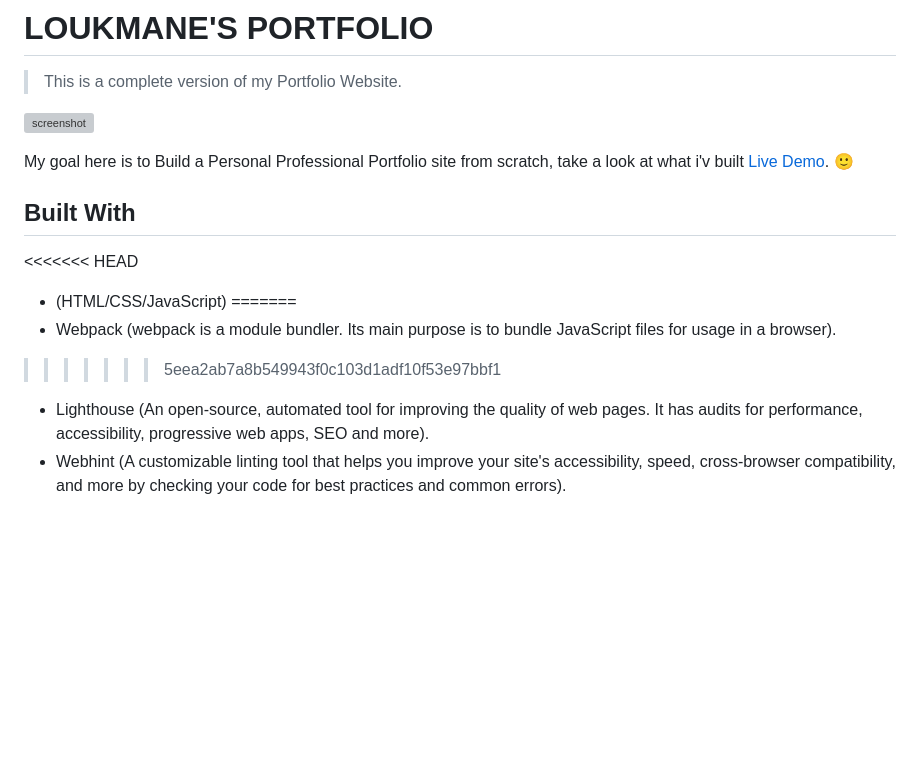
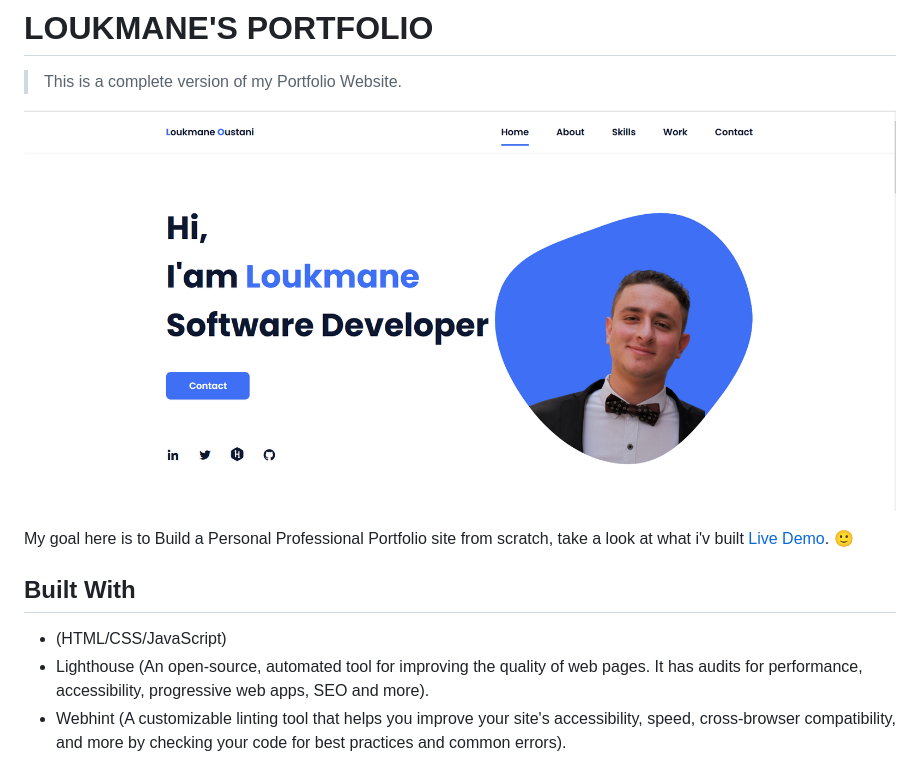
Before and after one commit to L2oukmane/Loukmane-Portfolio, a Markdown page: README.md, the part around the change printed below. GitHub-like rendering; pictures changed too: images/por.PNG (added); blank space fills up the shorter version; grey boxes are pictures that could not be loaded.

Commit message:
Updtae README.md file

```diff
--- a/README.md
+++ b/README.md
@@ -2,5 +2,5 @@
 
 > This is a complete version of my Portfolio Website.
 
-![screenshot]()
+![screenshot](/images/por.PNG)
 
@@ -8,11 +8,7 @@ My goal here is to Build a Personal Professional Portfolio site from scratch, ta
 
 ## Built With
 
-<<<<<<< HEAD
 - (HTML/CSS/JavaScript)
-=======
-- Webpack (webpack is a module bundler. Its main purpose is to bundle JavaScript files for usage in a browser).
->>>>>>> 5eea2ab7a8b549943f0c103d1adf10f53e97bbf1
 - Lighthouse (An open-source, automated tool for improving the quality of web pages. It has audits for performance, accessibility, progressive web apps, SEO and more).
 - Webhint (A customizable linting tool that helps you improve your site's accessibility, speed, cross-browser compatibility, and more by checking your code for best practices and common errors).
 - Stylelint (A mighty, modern linter that helps you avoid errors and enforce conventions in your styles).
```
Also changed, not shown: other parts of README.md (+1 -1 lines).
